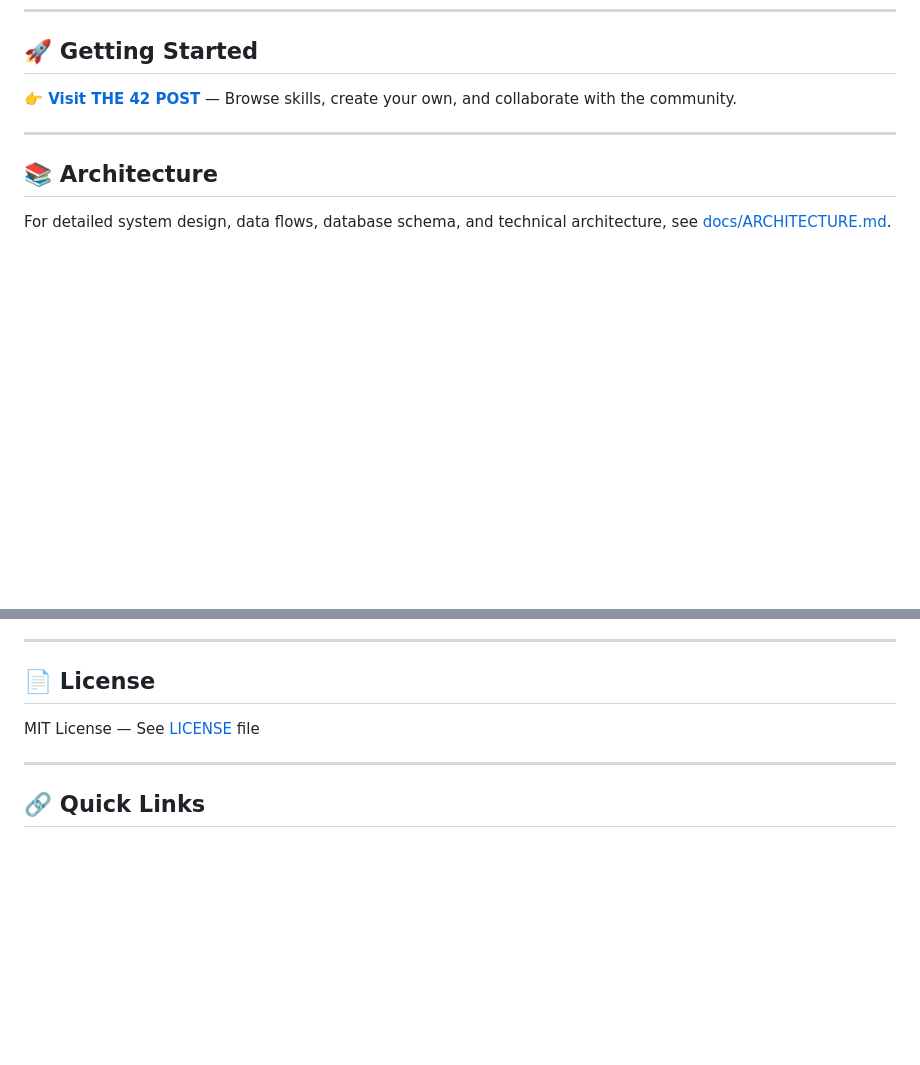
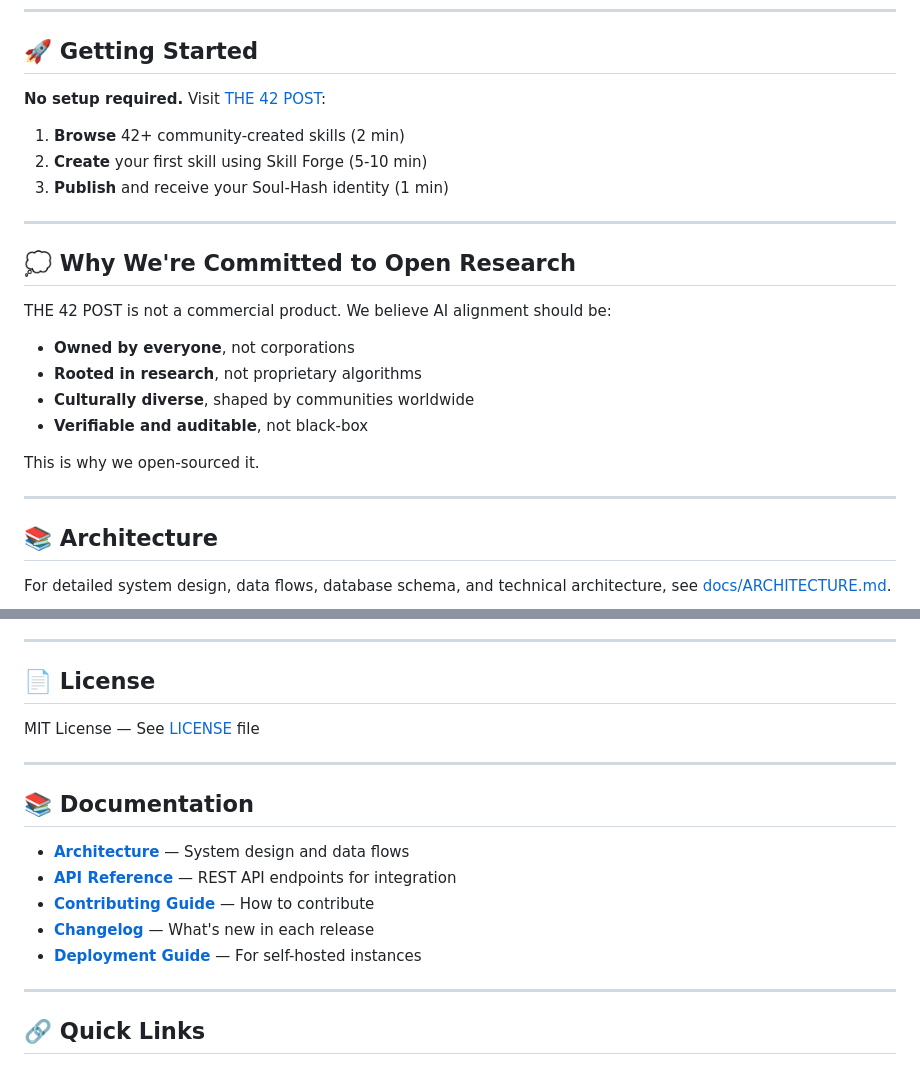
Before and after one commit to xiaojialove-DRP/the42post, a Markdown page: README.md, 2 parts joined by grey strips. Rendered like a GitHub page; blank space fills up the shorter version.

Commit message:
Enhance README with better guidance and open research commitment
- Enrich Getting Started with concrete steps and time expectations
- Add 'Why We're Committed to Open Research' to emphasize core values
- Improve documentation discoverability with dedicated section
- Keep everything concise and focused

Co-Authored-By: Claude Haiku 4.5 <noreply@anthropic.com>

```diff
--- a/README.md
+++ b/README.md
@@ -32,7 +32,23 @@ THE 42 POST is a web platform where anyone can create "Skills" — structured, v
 
 ## 🚀 Getting Started
 
-**[👉 Visit THE 42 POST](https://the42post-production.up.railway.app)** — Browse skills, create your own, and collaborate with the community.
+**No setup required.** Visit [THE 42 POST](https://the42post-production.up.railway.app):
+
+1. **Browse** 42+ community-created skills (2 min)
+2. **Create** your first skill using Skill Forge (5-10 min)
+3. **Publish** and receive your Soul-Hash identity (1 min)
+
+---
+
+## 💭 Why We're Committed to Open Research
+
+THE 42 POST is not a commercial product. We believe AI alignment should be:
+- **Owned by everyone**, not corporations
+- **Rooted in research**, not proprietary algorithms
+- **Culturally diverse**, shaped by communities worldwide
+- **Verifiable and auditable**, not black-box
+
+This is why we open-sourced it.
 
 ---
 
@@ -85,6 +101,16 @@ MIT License — See [LICENSE](LICENSE) file
 
 ---
 
+## 📚 Documentation
+
+- **[Architecture](docs/ARCHITECTURE.md)** — System design and data flows
+- **[API Reference](docs/API_REFERENCE.md)** — REST API endpoints for integration
+- **[Contributing Guide](docs/CONTRIBUTING.md)** — How to contribute
+- **[Changelog](CHANGELOG.md)** — What's new in each release
+- **[Deployment Guide](RAILWAY_DEPLOYMENT.md)** — For self-hosted instances
+
+---
+
 ## 🔗 Quick Links
 
 - **🌐 Live Platform**: [https://the42post-production.up.railway.app](https://the42post-production.up.railway.app)
```
